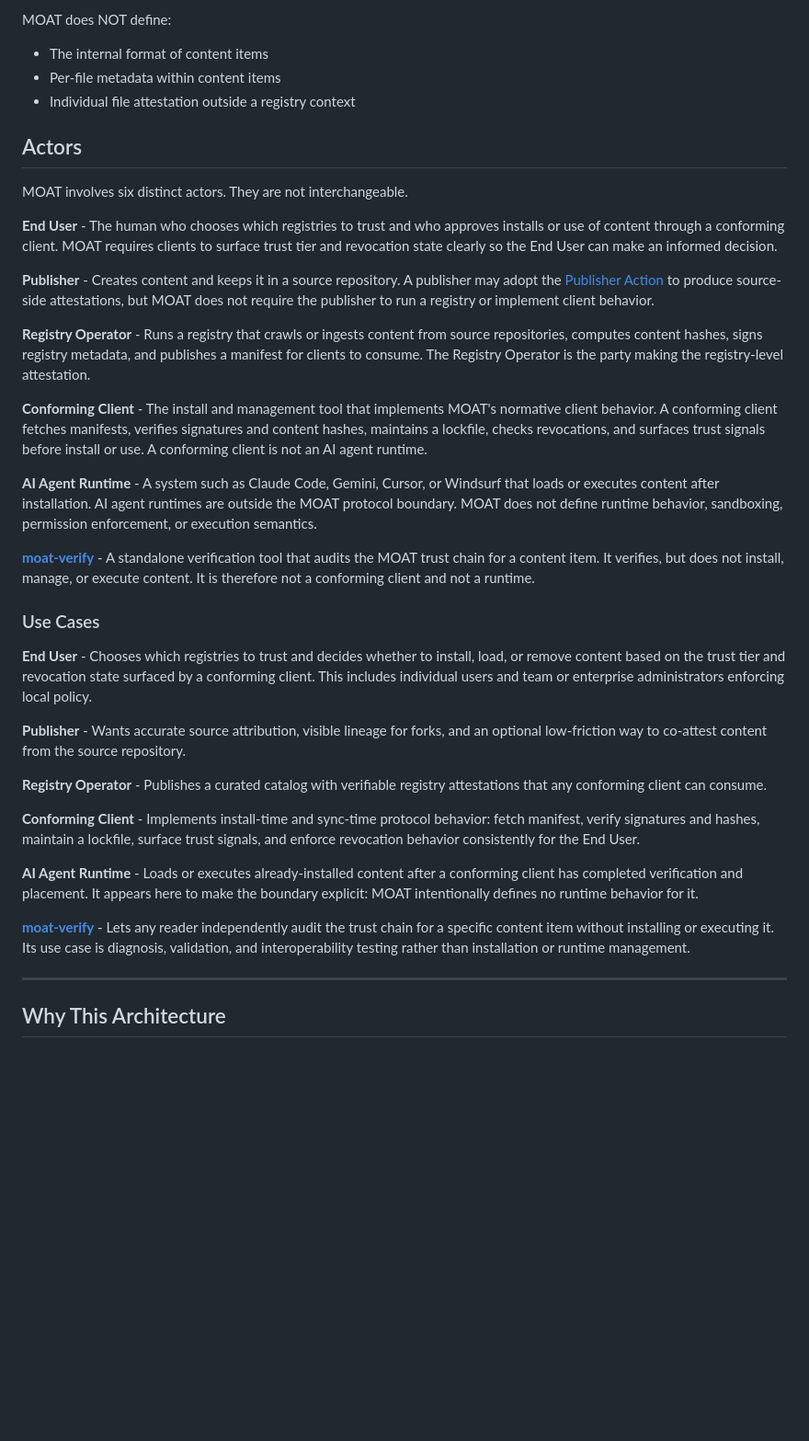
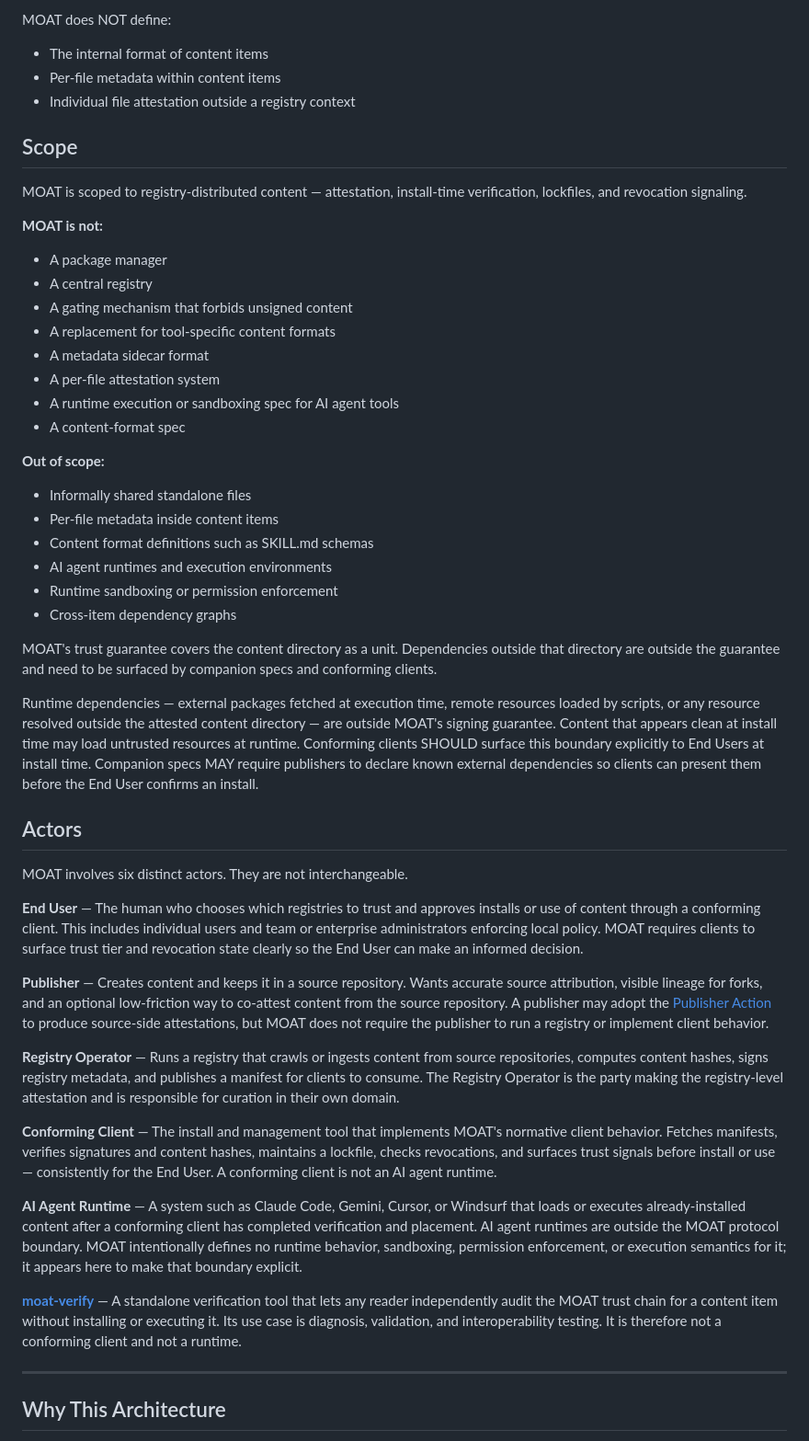
Before and after one commit to OpenScribbler/moat, a Markdown page: moat-spec.md, the part around one of its changes. Shown at 92% size. Drawn GitHub-style; blank space fills up the shorter version.

Commit message:
docs: finish spec reorg — add Scope section, collapse Actors
- Insert Scope section early (after What MOAT Is) merging former
  Scope Boundary + What This Is Not sections
- Remove Scope Boundary section from mid-doc
- Remove What This Is Not from end of doc
- Collapse Actors: drop ### Use Cases subsection; fold use case
  context into each actor's single definition entry

Co-Authored-By: Claude Sonnet 4.6 <noreply@anthropic.com>

```diff
--- a/moat-spec.md
+++ b/moat-spec.md
@@ -49,54 +50,68 @@ MOAT does NOT define:
 - Per-file metadata within content items
 - Individual file attestation outside a registry context
 
+## Scope
+
+MOAT is scoped to registry-distributed content — attestation, install-time verification, lockfiles, and revocation signaling.
+
+**MOAT is not:**
+
+- A package manager
+- A central registry
+- A gating mechanism that forbids unsigned content
+- A replacement for tool-specific content formats
+- A metadata sidecar format
+- A per-file attestation system
+- A runtime execution or sandboxing spec for AI agent tools
+- A content-format spec
+
+**Out of scope:**
+
+- Informally shared standalone files
+- Per-file metadata inside content items
+- Content format definitions such as SKILL.md schemas
+- AI agent runtimes and execution environments
+- Runtime sandboxing or permission enforcement
+- Cross-item dependency graphs
+
+MOAT's trust guarantee covers the content directory as a unit. Dependencies outside that directory are outside the
+guarantee and need to be surfaced by companion specs and conforming clients.
+
+Runtime dependencies — external packages fetched at execution time, remote resources loaded by scripts, or any
+resource resolved outside the attested content directory — are outside MOAT's signing guarantee. Content that
+appears clean at install time may load untrusted resources at runtime. Conforming clients SHOULD surface this
+boundary explicitly to End Users at install time. Companion specs MAY require publishers to declare known external
+dependencies so clients can present them before the End User confirms an install.
+
 ## Actors
 
 MOAT involves six distinct actors. They are not interchangeable.
 
-**End User** - The human who chooses which registries to trust and who approves installs or use of content through a
-conforming client. MOAT requires clients to surface trust tier and revocation state clearly so the End
-User can make an informed decision.
+**End User** — The human who chooses which registries to trust and approves installs or use of content through a
+conforming client. This includes individual users and team or enterprise administrators enforcing local policy. MOAT
+requires clients to surface trust tier and revocation state clearly so the End User can make an informed decision.
 
-**Publisher** - Creates content and keeps it in a source repository. A publisher may adopt the [Publisher Action](specs/publisher-action.md) to
-produce source-side attestations, but MOAT does not require the publisher to run a registry or implement client
-behavior.
+**Publisher** — Creates content and keeps it in a source repository. Wants accurate source attribution, visible lineage
+for forks, and an optional low-friction way to co-attest content from the source repository. A publisher may adopt the
+[Publisher Action](specs/publisher-action.md) to produce source-side attestations, but MOAT does not require the
+publisher to run a registry or implement client behavior.
 
-**Registry Operator** - Runs a registry that crawls or ingests content from source repositories, computes content
+**Registry Operator** — Runs a registry that crawls or ingests content from source repositories, computes content
 hashes, signs registry metadata, and publishes a manifest for clients to consume. The Registry Operator is the party
-making the registry-level attestation.
+making the registry-level attestation and is responsible for curation in their own domain.
 
-**Conforming Client** - The install and management tool that implements MOAT's normative client behavior. A conforming
-client fetches manifests, verifies signatures and content hashes, maintains a lockfile, checks revocations, and surfaces
-trust signals before install or use. A conforming client is not an AI agent runtime.
+**Conforming Client** — The install and management tool that implements MOAT's normative client behavior. Fetches
+manifests, verifies signatures and content hashes, maintains a lockfile, checks revocations, and surfaces trust signals
+before install or use — consistently for the End User. A conforming client is not an AI agent runtime.
 
-**AI Agent Runtime** - A system such as Claude Code, Gemini, Cursor, or Windsurf that loads or executes content after
-installation. AI agent runtimes are outside the MOAT protocol boundary. MOAT does not define runtime behavior,
-sandboxing, permission enforcement, or execution semantics.
+**AI Agent Runtime** — A system such as Claude Code, Gemini, Cursor, or Windsurf that loads or executes
+already-installed content after a conforming client has completed verification and placement. AI agent runtimes are
+outside the MOAT protocol boundary. MOAT intentionally defines no runtime behavior, sandboxing, permission
+enforcement, or execution semantics for it; it appears here to make that boundary explicit.
 
-**[moat-verify](specs/moat-verify.md)** - A standalone verification tool that audits the MOAT trust chain for a content item. It verifies, but
-does not install, manage, or execute content. It is therefore not a conforming client and not a runtime.
-
-### Use Cases
-
-**End User** - Chooses which registries to trust and decides whether to install, load, or remove content based on the
-trust tier and revocation state surfaced by a conforming client. This includes individual users and team
-or enterprise administrators enforcing local policy.
-
-**Publisher** - Wants accurate source attribution, visible lineage for forks, and an optional low-friction way to
-co-attest content from the source repository.
-
-**Registry Operator** - Publishes a curated catalog with verifiable registry attestations that any conforming client can
-consume.
-
-**Conforming Client** - Implements install-time and sync-time protocol behavior: fetch manifest, verify signatures and
-hashes, maintain a lockfile, surface trust signals, and enforce revocation behavior consistently for the End User.
-
-**AI Agent Runtime** - Loads or executes already-installed content after a conforming client has completed verification
-and placement. It appears here to make the boundary explicit: MOAT intentionally defines no runtime behavior for it.
-
-**[moat-verify](specs/moat-verify.md)** - Lets any reader independently audit the trust chain for a specific content item without installing or
-executing it. Its use case is diagnosis, validation, and interoperability testing rather than installation or runtime
-management.
+**[moat-verify](specs/moat-verify.md)** — A standalone verification tool that lets any reader independently audit the
+MOAT trust chain for a content item without installing or executing it. Its use case is diagnosis, validation, and
+interoperability testing. It is therefore not a conforming client and not a runtime.
 
 ---
 
```
Also changed, not shown: other parts of moat-spec.md (+9 -49 lines).
